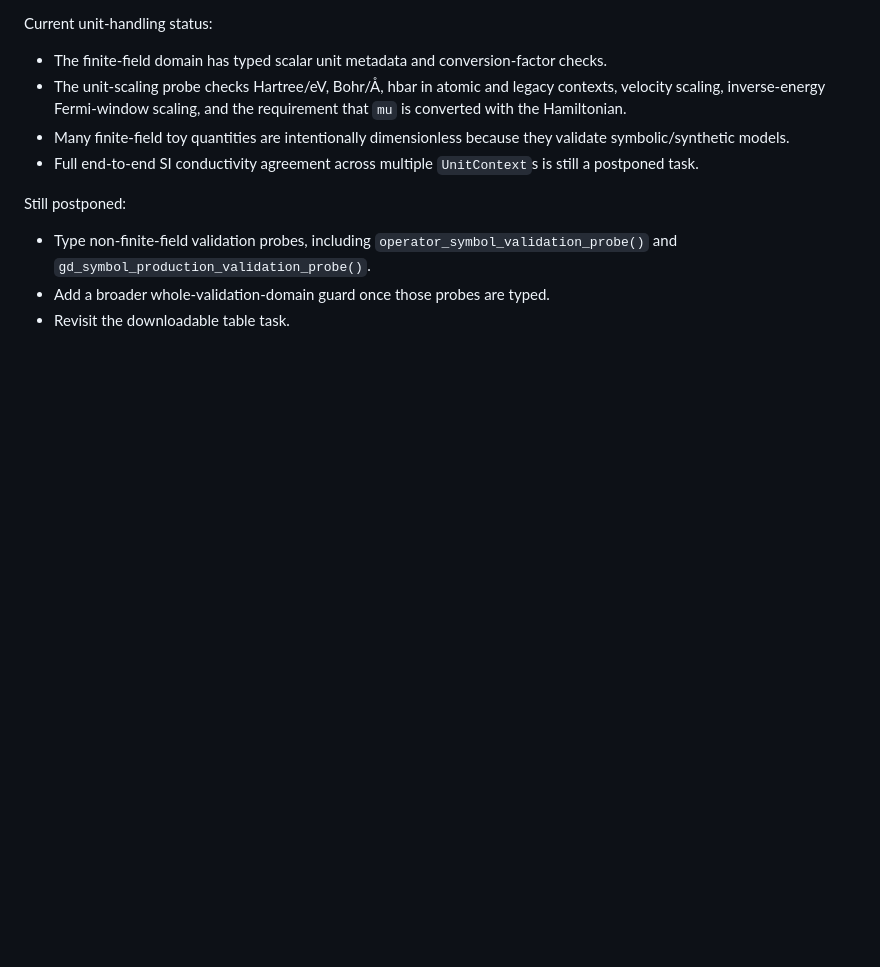
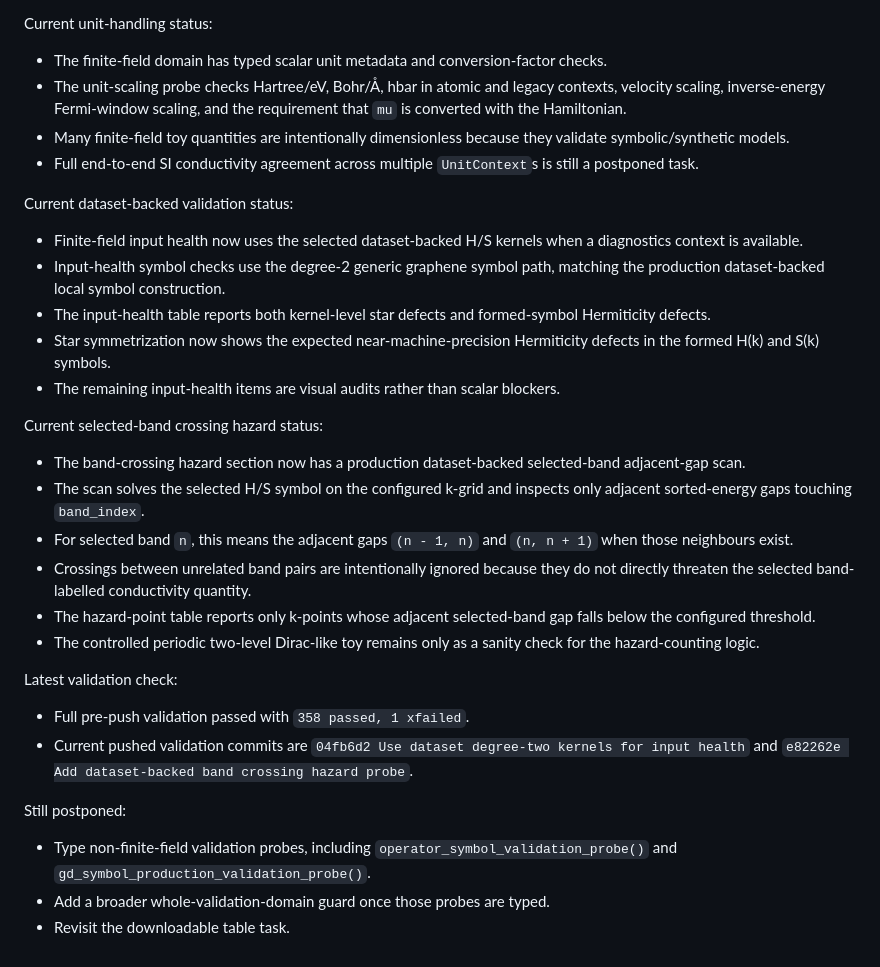
Before and after one commit to maxwell-gisborne/dft_local, a Markdown page: dft_local_consolidated_handoff.md, the part around the change. Drawn GitHub-style; blank space fills up the shorter version.

Commit message:
Document dataset-backed validation state

```diff
--- a/dft_local_consolidated_handoff.md
+++ b/dft_local_consolidated_handoff.md
@@ -1823,6 +1823,28 @@ Current unit-handling status:
 - Many finite-field toy quantities are intentionally dimensionless because they validate symbolic/synthetic models.
 - Full end-to-end SI conductivity agreement across multiple `UnitContext`s is still a postponed task.
 
+Current dataset-backed validation status:
+
+- Finite-field input health now uses the selected dataset-backed H/S kernels when a diagnostics context is available.
+- Input-health symbol checks use the degree-2 generic graphene symbol path, matching the production dataset-backed local symbol construction.
+- The input-health table reports both kernel-level star defects and formed-symbol Hermiticity defects.
+- Star symmetrization now shows the expected near-machine-precision Hermiticity defects in the formed H(k) and S(k) symbols.
+- The remaining input-health items are visual audits rather than scalar blockers.
+
+Current selected-band crossing hazard status:
+
+- The band-crossing hazard section now has a production dataset-backed selected-band adjacent-gap scan.
+- The scan solves the selected H/S symbol on the configured k-grid and inspects only adjacent sorted-energy gaps touching `band_index`.
+- For selected band `n`, this means the adjacent gaps `(n - 1, n)` and `(n, n + 1)` when those neighbours exist.
+- Crossings between unrelated band pairs are intentionally ignored because they do not directly threaten the selected band-labelled conductivity quantity.
+- The hazard-point table reports only k-points whose adjacent selected-band gap falls below the configured threshold.
+- The controlled periodic two-level Dirac-like toy remains only as a sanity check for the hazard-counting logic.
+
+Latest validation check:
+
+- Full pre-push validation passed with `358 passed, 1 xfailed`.
+- Current pushed validation commits are `04fb6d2 Use dataset degree-two kernels for input health` and `e82262e Add dataset-backed band crossing hazard probe`.
+
 Still postponed:
 
 - Type non-finite-field validation probes, including `operator_symbol_validation_probe()` and `gd_symbol_production_validation_probe()`.
```
Also changed, not shown: 1 other file.
